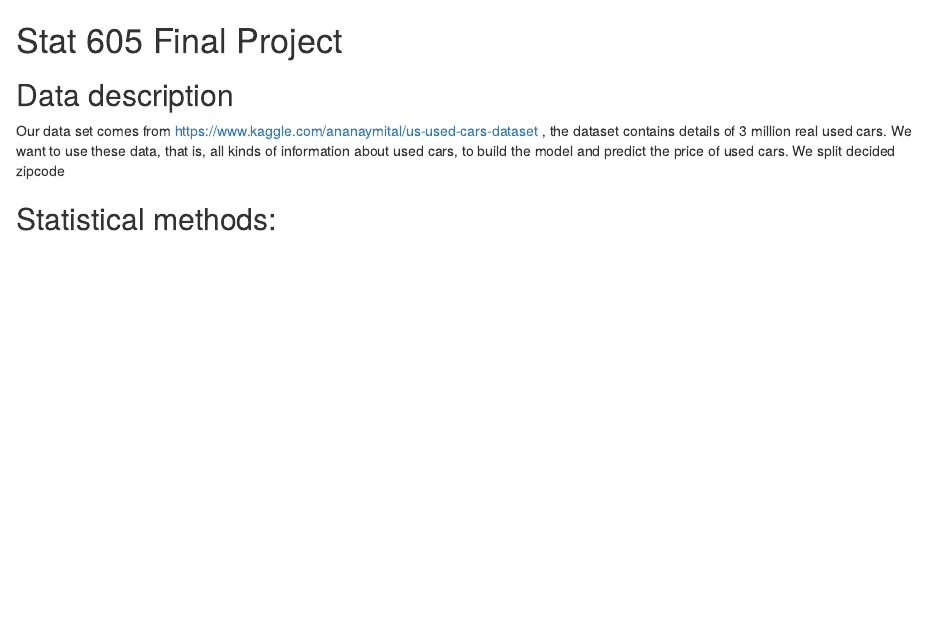
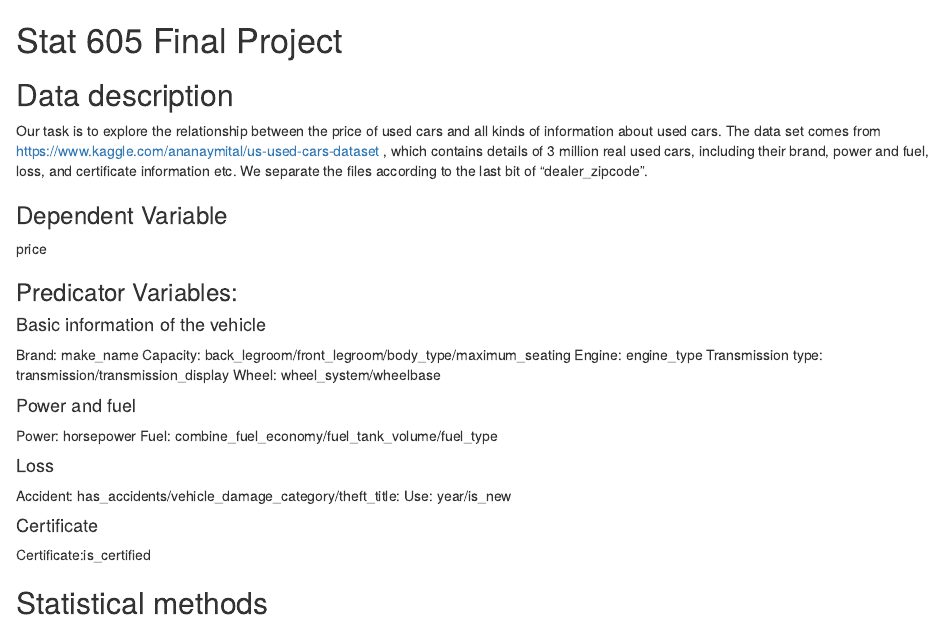
Before and after one commit to JumpyJumpy/Stat605-Final, an R Markdown document (proposal.Rmd): the page in a window 1100 px wide, from its top. Rendered offline with R 4.5, knitr and Pandoc, with nearby package versions.

Commit message:
Update proposal.Rmd

```diff
--- a/proposal.Rmd
+++ b/proposal.Rmd
@@ -1,9 +1,33 @@
 # Stat 605 Final Project
 
 ## Data description
-Our data set comes from https://www.kaggle.com/ananaymital/us-used-cars-dataset , the dataset contains details of 3 million real used cars. We want to use these data, that is, all kinds of information about used cars, to build the model and predict the price of used cars. We split decided zipcode
+Our task is to explore the relationship between the price of used cars and all kinds of information about used cars. The data set comes from https://www.kaggle.com/ananaymital/us-used-cars-dataset , which contains details of 3 million real used cars, including their brand, power and fuel, loss, and certificate information etc. We separate the files according to the last bit of “dealer_zipcode”.
 
-## Statistical methods:
+### Dependent Variable
+price
+
+### Predicator Variables:
+#### Basic information of the vehicle
+Brand: make_name
+Capacity: back_legroom/front_legroom/body_type/maximum_seating
+Engine: engine_type
+Transmission type: transmission/transmission_display
+Wheel: wheel_system/wheelbase
+
+#### Power and fuel
+Power: horsepower
+Fuel: combine_fuel_economy/fuel_tank_volume/fuel_type
+
+#### Loss
+Accident: has_accidents/vehicle_damage_category/theft_title:
+Use: year/is_new
+
+#### Certificate
+Certificate:is_certified
+
+
+
+## Statistical methods
 After performing feature engineering processing on the variables, we use multiple linear regression model to predict the price of cars.
 
 ## Computational steps
```
